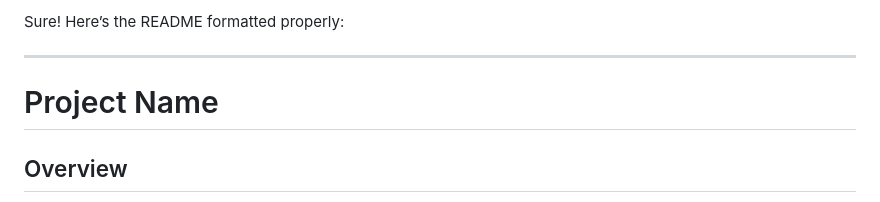
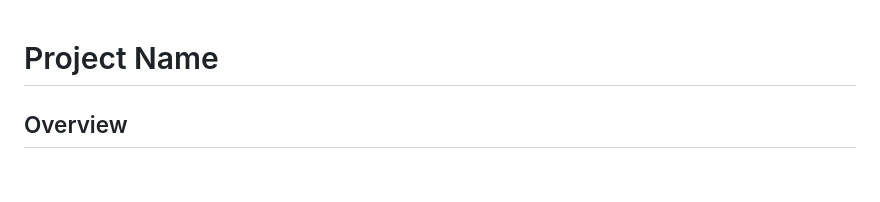
Before and after one commit to AshJai23/JAIATD3, a Markdown page: README.md, the part around the change. Rendered like a GitHub page; blank space fills up the shorter version.

```diff
--- a/README.md
+++ b/README.md
@@ -1,7 +1,3 @@
-Sure! Here’s the README formatted properly:
-
----
-
 # Project Name
 
 ## Overview
```
